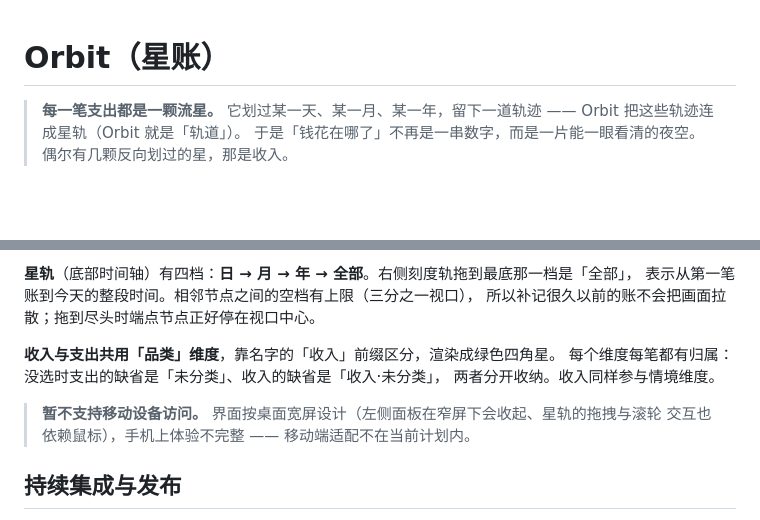
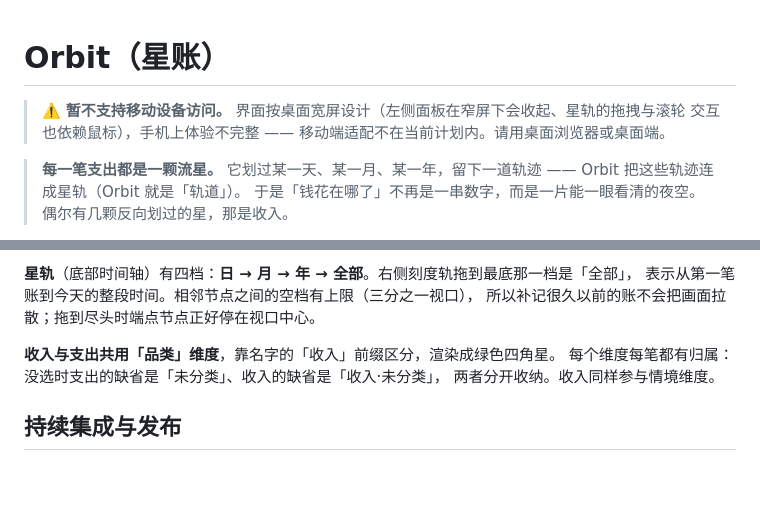
Before and after one commit to Fogjw/orbit-ledger, a Markdown page: README.md, 2 parts joined by grey strips. Rendered like a GitHub page; blank space fills up the shorter version.

Commit message:
docs: 移动端说明移到 README 开头

```diff
--- a/README.md
+++ b/README.md
@@ -1,4 +1,7 @@
 # Orbit（星账）
+
+> ⚠️ **暂不支持移动设备访问。** 界面按桌面宽屏设计（左侧面板在窄屏下会收起、星轨的拖拽与滚轮
+> 交互也依赖鼠标），手机上体验不完整 —— 移动端适配不在当前计划内。请用桌面浏览器或桌面端。
 
 > **每一笔支出都是一颗流星。**
 > 它划过某一天、某一月、某一年，留下一道轨迹 —— Orbit 把这些轨迹连成星轨（Orbit 就是「轨道」）。
@@ -138,9 +141,6 @@ ELECTRON_BUILDER_BINARIES_MIRROR=https://npmmirror.com/mirrors/electron-builder-
 每个维度每笔都有归属：没选时支出的缺省是「未分类」、收入的缺省是「收入·未分类」，
 两者分开收纳。收入同样参与情境维度。
 
-> **暂不支持移动设备访问。** 界面按桌面宽屏设计（左侧面板在窄屏下会收起、星轨的拖拽与滚轮
-> 交互也依赖鼠标），手机上体验不完整 —— 移动端适配不在当前计划内。
-
 ## 持续集成与发布
 
 - **CI**（`.github/workflows/ci.yml`）：push / PR 触发 —— 后端全量回归（`server && npm test`）+ 前端与壳层脚本语法检查。
```
